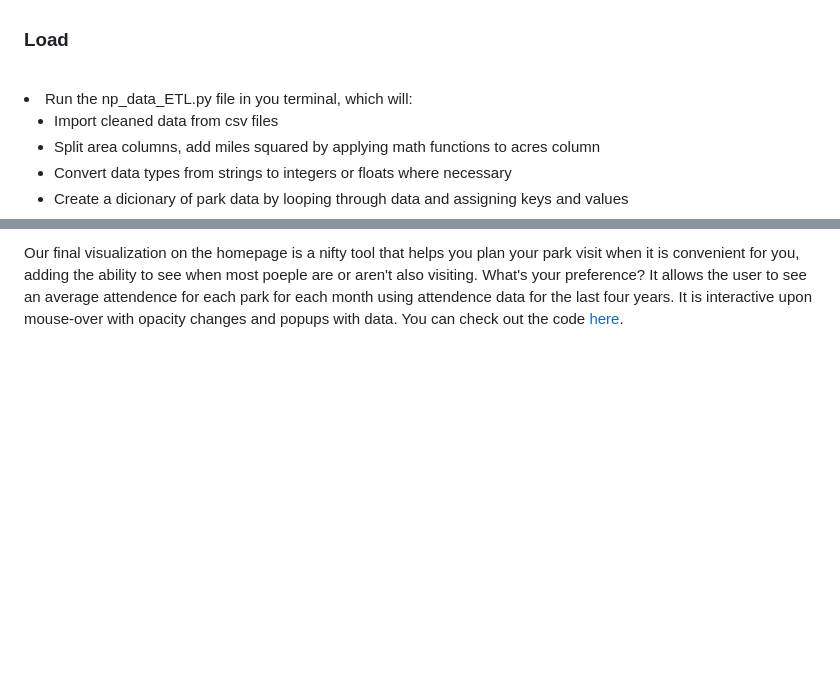
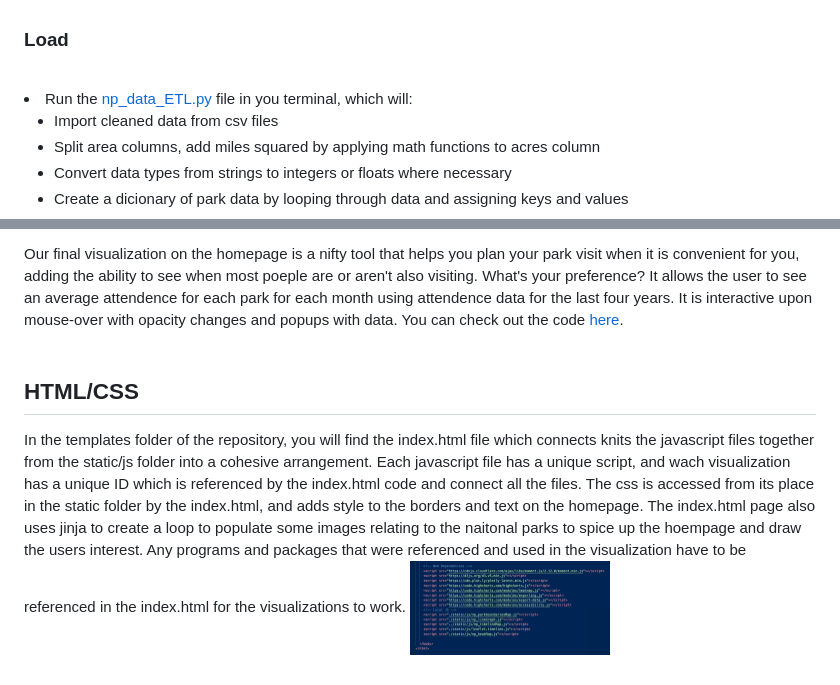
Before and after one commit to pkrosoff/National_Parks_Project, a Markdown page: README.md, 2 parts joined by grey strips. Drawn GitHub-style; pictures changed too: static/images/readme_pics/html.png (added); blank space fills up the shorter version.

Commit message:
readme always

```diff
--- a/README.md
+++ b/README.md
@@ -53,7 +53,7 @@ Some images for inspiration:
 <br>
 <h3>Load</h3>
 <br>
-    <li>Run the np_data_ETL.py file in you terminal, which will:</li>
+    <li>Run the <a href ="np_data_ETL.py">np_data_ETL.py</a> file in you terminal, which will:</li>
     <ul>
     <li>Import cleaned data from csv files</li>
     <li>Split area columns, add miles squared by applying math functions to acres column</li>
@@ -89,3 +89,8 @@ Multiple endpoints were created, one for each of the datasets used:
 <p> The third visualization is an interactive video map combo, and dare I say the feature of the project. It boasts a play button that gives way to a map of the US that populates over the years with park markers as they became established over time, as well as circle radius markers that change in magnitude over the course of the video to signify park visitation and popularity over the years. Dive into the code for the map <a href ="static/js/np_timelineMap.js">here</a>.
 <br>
 <p>Our final visualization on the homepage is a nifty tool that helps you plan your park visit when it is convenient for you, adding the ability to see when most poeple are or aren't also visiting. What's your preference? It allows the user to see an average attendence for each park for each month using attendence data for the last four years. It is interactive upon mouse-over with opacity changes and popups with data. You can check out the code <a href ="static/js/np_heatmap.js">here</a>.
+<br><br>
+<h2>HTML/CSS</h2>
+In the templates folder of the repository, you will find the index.html file which connects knits the javascript files together from the static/js folder into a cohesive arrangement. Each javascript file has a unique script, and wach visualization has a unique ID which is referenced by the index.html code and connect all the files. The css is accessed from its place in the static folder by the index.html, and adds style to the borders and text on the homepage. The index.html page also uses jinja to create a loop to populate some images relating to the naitonal parks to spice up the hoempage and draw the users interest.
+Any programs and packages that were referenced and used in the visualization have to be referenced in the index.html for the visualizations to work.
+<img src="static/images/readme_pics/html.png/" width="200" height="auto">
```
